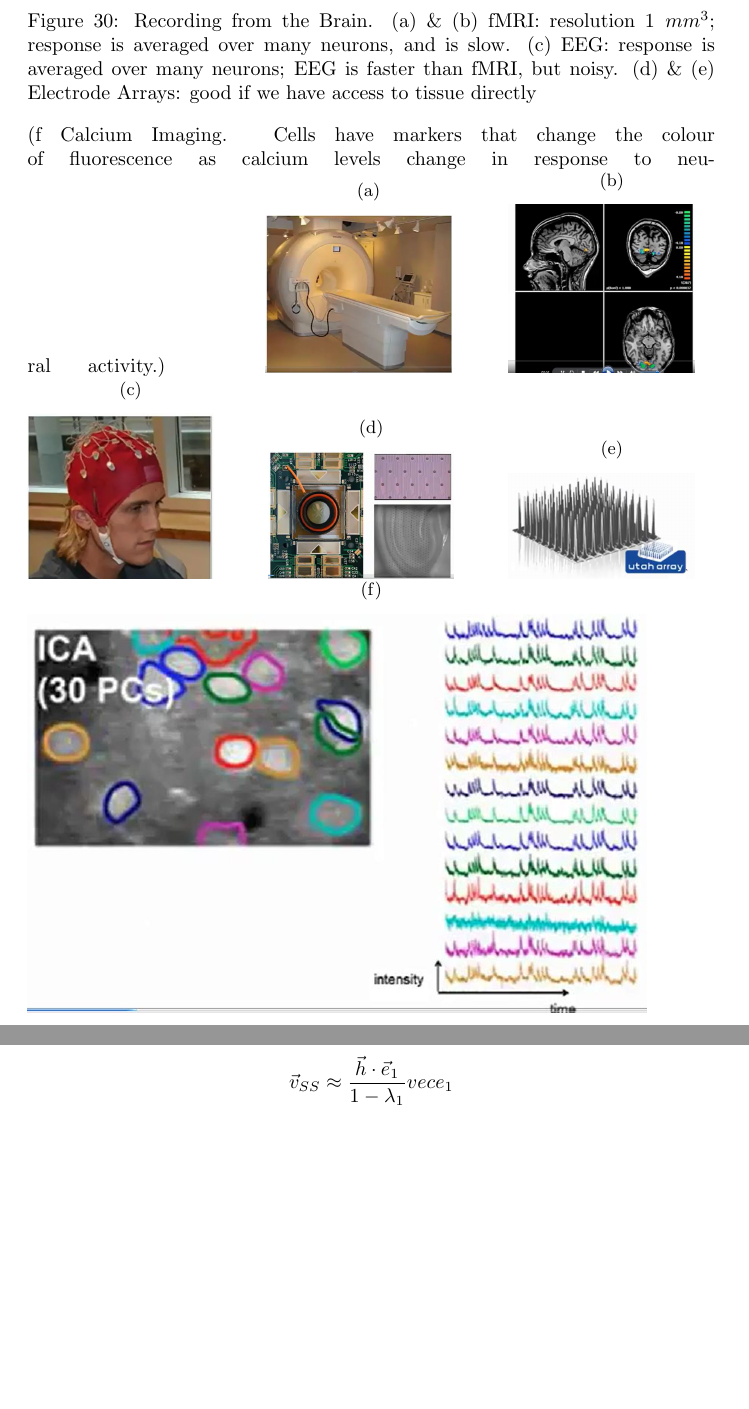
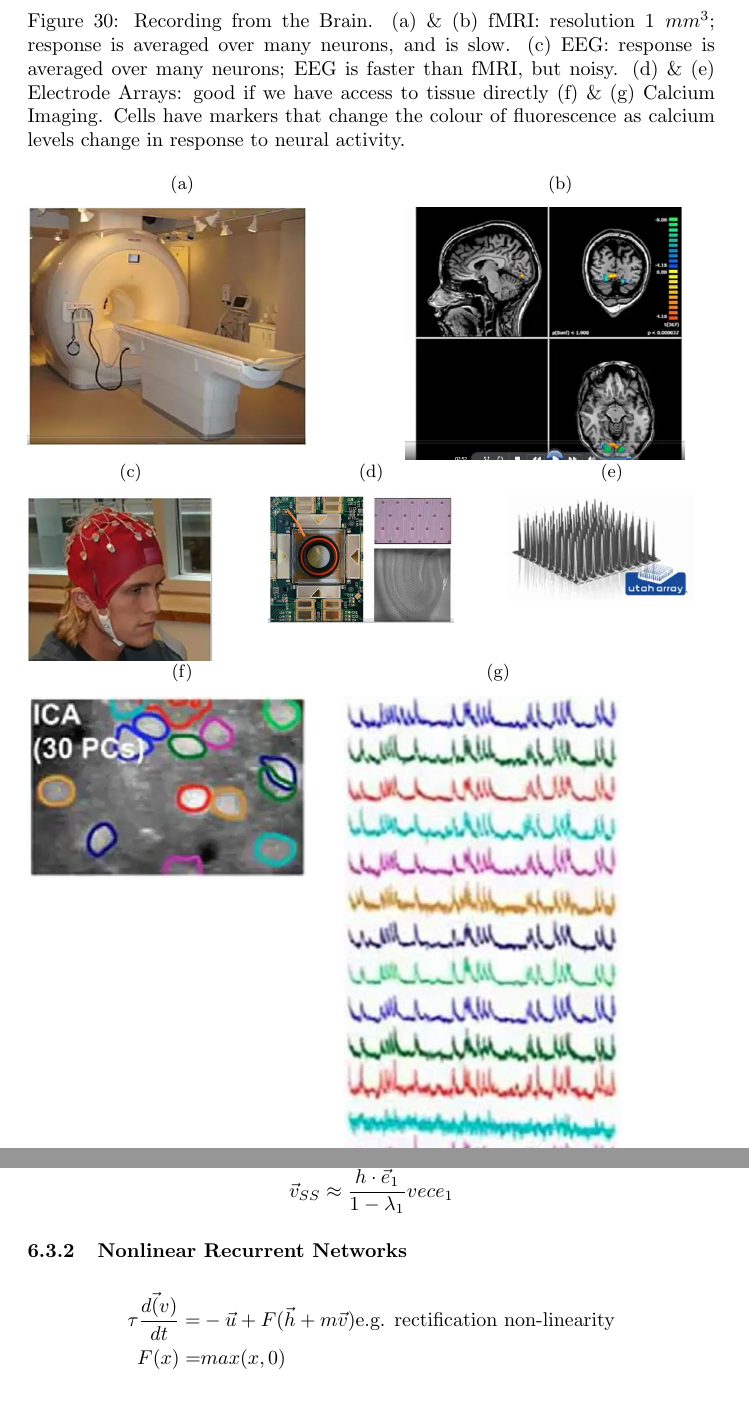
Before and after one commit to weka511/cns, a LaTeX paper (cns.tex): two parts of pages 27 and 93 of 97 before the commit and two parts of pages 27 and 94 of 97 after it, joined at a grey line, cut so that both start at the same text, the shorter picture padded with empty space. Compiled offline with pdfLaTeX.

Commit message:
#10 completed 6-3

```diff
--- a/cns.tex
+++ b/cns.tex
@@ -455,32 +455,38 @@ During this course, we will talk about:
 \end{itemize}
 
 \begin{figure}[H]
-	\caption[Recording from the Brain]{Recording from the Brain. (\subref{fig:rb1}) \& (\subref{fig:rb2}) \gls{gls:fMRI}: resolution $1\;mm^3$; response is averaged over many neurons, and is slow. (\subref{fig:rb3}) \gls{gls:EEG}: response is averaged over many neurons; EEG is faster than fMRI, but noisy. (\subref{fig:rb4}) \& (\subref{fig:rb5}) Electrode Arrays: good if we have access to tissue directly} \label{fig:recording} (\subref{fig:rb6} Calcium Imaging. Cells have markers that change the colour of fluorescence as calcium levels change in response to neural activity.)
-	\begin{subfigure}[b]{0.3\textwidth}
+	\caption[Recording from the Brain]{Recording from the Brain. (\subref{fig:rb1}) \& (\subref{fig:rb2}) \gls{gls:fMRI}: resolution $1\;mm^3$; response is averaged over many neurons, and is slow. (\subref{fig:rb3}) \gls{gls:EEG}: response is averaged over many neurons; EEG is faster than fMRI, but noisy. (\subref{fig:rb4}) \& (\subref{fig:rb5}) Electrode Arrays: good if we have access to tissue directly\label{fig:recording} (\subref{fig:rb6}) \& (\subref{fig:rb7}) Calcium Imaging. Cells have markers that change the colour of fluorescence as calcium levels change in response to neural activity.}
+	\begin{subfigure}[t]{0.45\textwidth}
 		\caption{}\label{fig:rb1}
 		\includegraphics[width=0.9\textwidth]{fMRI}
 	\end{subfigure}
-	\begin{subfigure}[b]{0.3\textwidth}
+	\begin{subfigure}[t]{0.45\textwidth}
 		\caption{}\label{fig:rb2}
 		\includegraphics[width=0.9\textwidth]{fMRI2}
 	\end{subfigure}
-	\begin{subfigure}[b]{0.3\textwidth}
+	\begin{subfigure}[t]{0.3\textwidth}
 		\caption{}\label{fig:rb3}
 		\includegraphics[width=0.9\textwidth]{EEG}
 	\end{subfigure}
-	\begin{subfigure}[b]{0.3\textwidth}
+	\begin{subfigure}[t]{0.3\textwidth}
 		\caption{}\label{fig:rb4}
 		\includegraphics[width=0.9\textwidth]{electrode-arrays}
 	\end{subfigure}
-	\begin{subfigure}[b]{0.3\textwidth}
+	\begin{subfigure}[t]{0.3\textwidth}
 		\caption{}\label{fig:rb5}
 		\includegraphics[width=0.9\textwidth]{electrode-arrays2}
 	\end{subfigure}
-	\begin{subfigure}[b]{\textwidth}
+	\begin{subfigure}[t]{0.45\textwidth}
 		\caption{}\label{fig:rb6}
-		\includegraphics[width=0.9\textwidth]{calcium-imaging}
-	\end{subfigure}
-\end{figure}
+		\includegraphics[width=0.9\textwidth]{calcium-imaging1}
+	\end{subfigure}
+	\begin{subfigure}[t]{0.45\textwidth}
+		\caption{}\label{fig:rb7}
+		\includegraphics[width=0.9\textwidth]{calcium-imaging2}
+	\end{subfigure}
+\end{figure}
+
+
 
 \begin{figure}[H]
 	\begin{center}
@@ -1724,6 +1732,13 @@ How does $\vec{v}$ behave for different $M$? We will suppose that $M$ is symmetr
 	\end{align*}
 \end{cor}
 
+\subsubsection{Nonlinear Recurrent Networks}
+
+\begin{align*}
+	\tau \frac{d\vec(v)}{dt} =& -\vec{u} +F(\vec{h} +m \vec{v} )\text{e.g. rectification non-linearity}\\
+	F(x)=&max(x,0)
+\end{align*}
+
 \section{Networks that Learn}\label{sec:week7}
 
 \subsection{Synaptic Plasticity, Hebb's Rule, and Statistical Learning}
```
Also changed, not shown: figs/calcium-imaging1.jpg (added), figs/calcium-imaging2.jpg (added), cns.tex (8 more changed lines).
